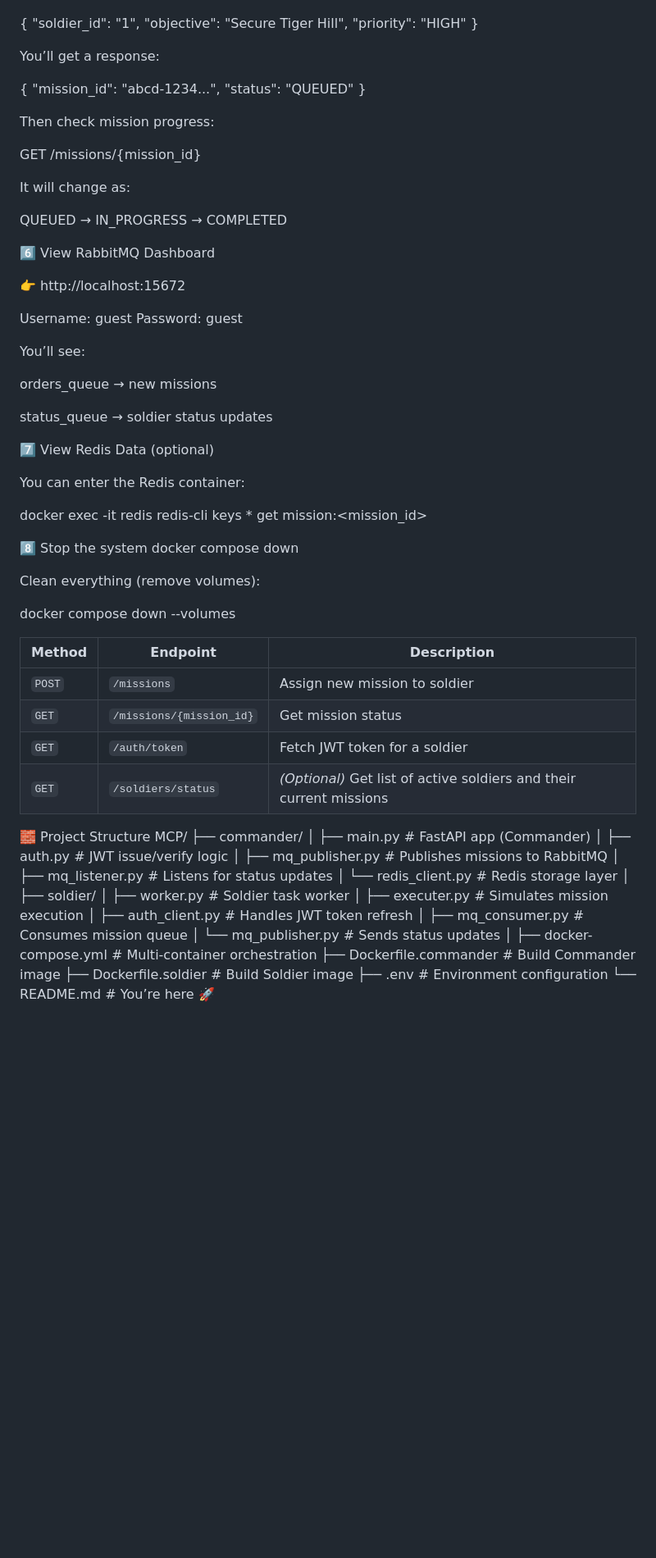
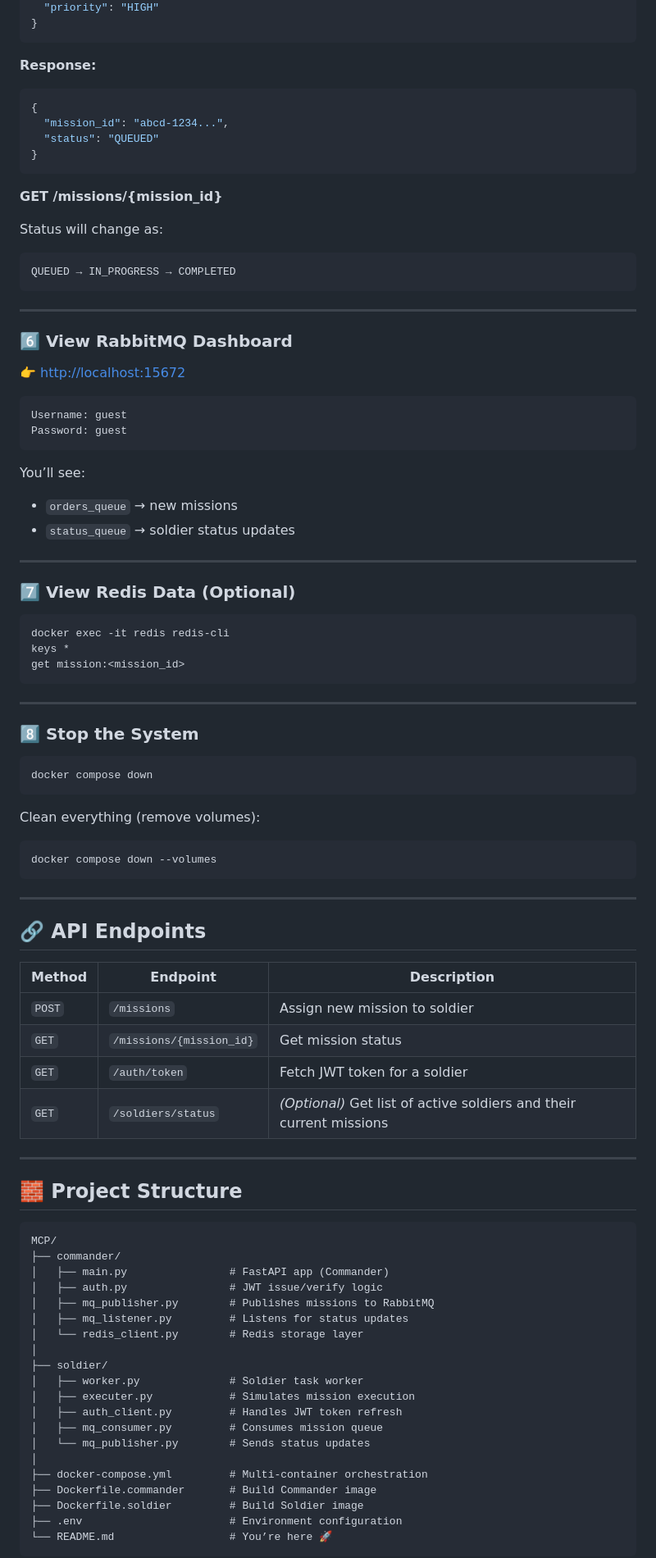
Before and after one commit to Area115/Mission_Control_Project, a Markdown page: README.md, the part around the change printed below. Shown: that part at 82% size. Drawn GitHub-style; blank space fills up the shorter version.

````diff
--- a/README.md
+++ b/README.md
@@ -124,61 +153,81 @@ Use the POST /missions endpoint:
   "objective": "Secure Tiger Hill",
   "priority": "HIGH"
 }
+```
 
+**Response:**
 
-You’ll get a response:
-
+```json
 {
   "mission_id": "abcd-1234...",
   "status": "QUEUED"
 }
+```
 
+**GET /missions/{mission_id}**
 
-Then check mission progress:
+Status will change as:
 
-GET /missions/{mission_id}
+```
+QUEUED → IN_PROGRESS → COMPLETED
+```
 
+---
 
-It will change as:
+### 6️⃣ View RabbitMQ Dashboard
 
-QUEUED → IN_PROGRESS → COMPLETED
+👉 [http://localhost:15672](http://localhost:15672)
 
-6️⃣ View RabbitMQ Dashboard
-
-👉 http://localhost:15672
-
+```
 Username: guest
 Password: guest
+```
 
 You’ll see:
 
-orders_queue → new missions
+- `orders_queue` → new missions
+- `status_queue` → soldier status updates
 
-status_queue → soldier status updates
+---
 
-7️⃣ View Redis Data (optional)
+### 7️⃣ View Redis Data (Optional)
 
-You can enter the Redis container:
-
+```bash
 docker exec -it redis redis-cli
 keys *
 get mission:<mission_id>
+```
 
-8️⃣ Stop the system
+---
+
+### 8️⃣ Stop the System
+
+```bash
 docker compose down
+```
 
 Clean everything (remove volumes):
 
+```bash
 docker compose down --volumes
+```
 
-| Method | Endpoint                 | Description                                                         |
-| ------ | ------------------------ | ------------------------------------------------------------------- |
-| `POST` | `/missions`              | Assign new mission to soldier                                       |
-| `GET`  | `/missions/{mission_id}` | Get mission status                                                  |
-| `GET`  | `/auth/token`            | Fetch JWT token for a soldier                                       |
-| `GET`  | `/soldiers/status`       | *(Optional)* Get list of active soldiers and their current missions |
+---
 
-🧱 Project Structure
+## 🔗 API Endpoints
+
+| Method | Endpoint | Description |
+|--------|-----------|-------------|
+| `POST` | `/missions` | Assign new mission to soldier |
+| `GET`  | `/missions/{mission_id}` | Get mission status |
+| `GET`  | `/auth/token` | Fetch JWT token for a soldier |
+| `GET`  | `/soldiers/status` | *(Optional)* Get list of active soldiers and their current missions |
+
+---
+
+## 🧱 Project Structure
+
+```
 MCP/
 ├── commander/
 │   ├── main.py                # FastAPI app (Commander)
@@ -199,4 +248,5 @@ MCP/
 ├── Dockerfile.soldier         # Build Soldier image
 ├── .env                       # Environment configuration
 └── README.md                  # You’re here 🚀
+```
 
````
Also changed, not shown: other parts of README.md (+103 -60 lines).
